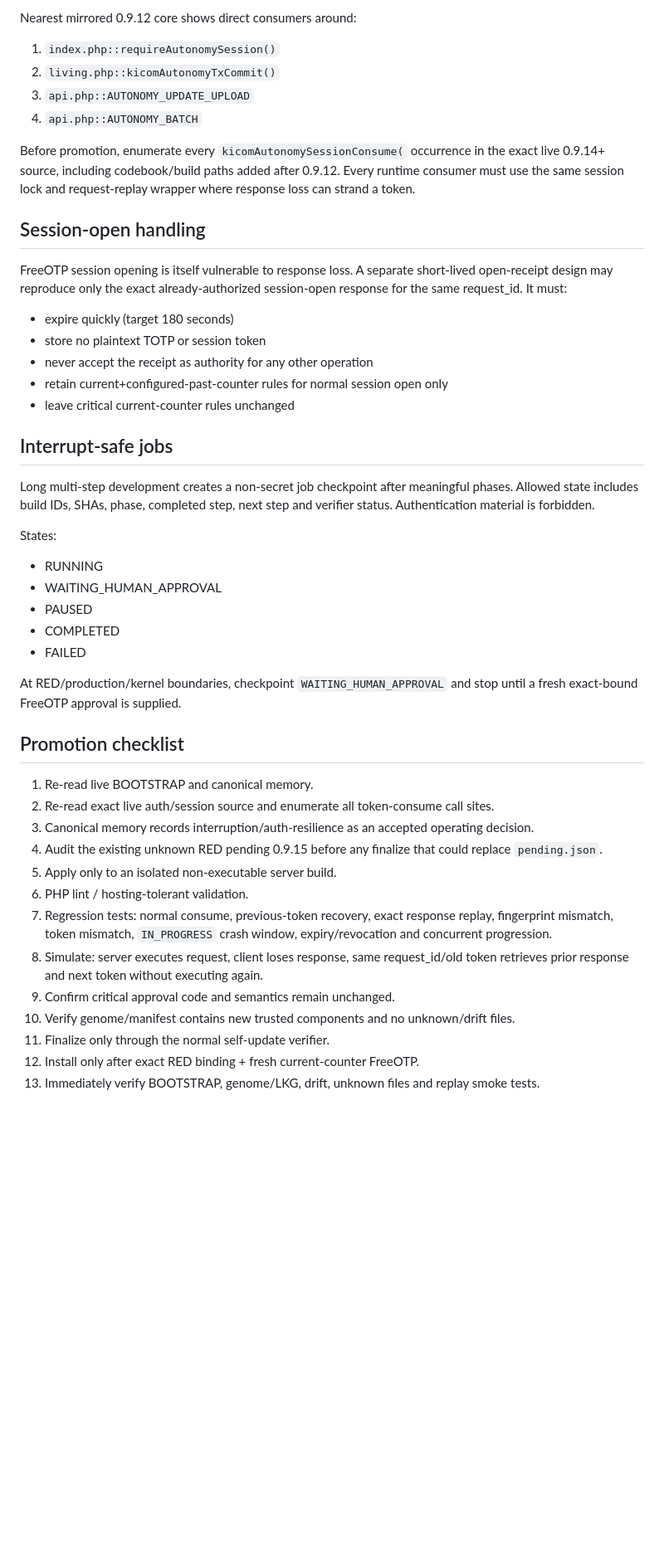
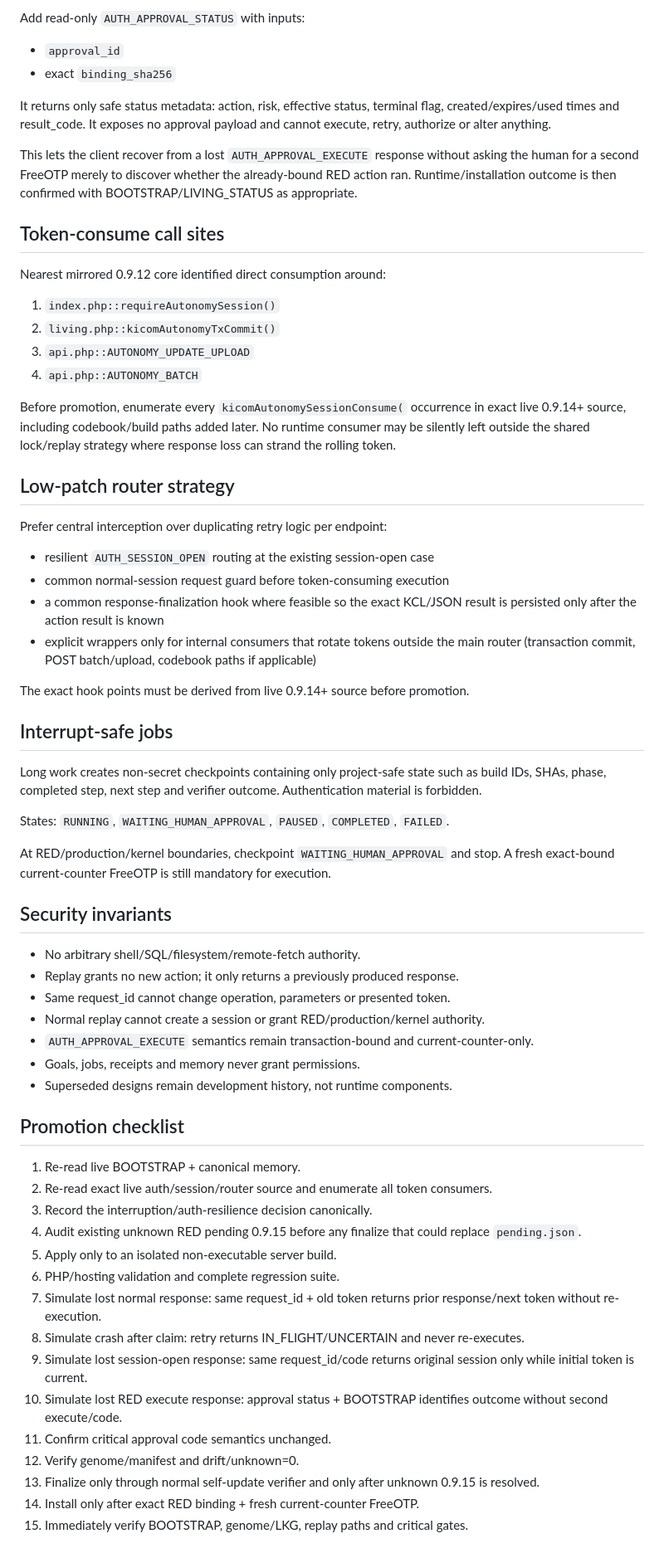
Before and after one commit to cschymura/kicom-update-mirror, a Markdown page: candidates/interrupt-auth-resilience-v1/INTEGRATION.md, the part around one of its changes. Shown at 83% size. Rendered like a GitHub page; blank space fills up the shorter version.

```diff
--- a/candidates/interrupt-auth-resilience-v1/INTEGRATION.md
+++ b/candidates/interrupt-auth-resilience-v1/INTEGRATION.md
@@ -53,49 +54,67 @@ Recommended replay TTL: 30 minutes, maximum 60 minutes. Replay never extends the
 
-Nearest mirrored 0.9.12 core shows direct consumers around:
+Add read-only `AUTH_APPROVAL_STATUS` with inputs:
+
+- `approval_id`
+- exact `binding_sha256`
+
+It returns only safe status metadata: action, risk, effective status, terminal flag, created/expires/used times and result_code. It exposes no approval payload and cannot execute, retry, authorize or alter anything.
+
+This lets the client recover from a lost `AUTH_APPROVAL_EXECUTE` response without asking the human for a second FreeOTP merely to discover whether the already-bound RED action ran. Runtime/installation outcome is then confirmed with BOOTSTRAP/LIVING_STATUS as appropriate.
+
+## Token-consume call sites
+
+Nearest mirrored 0.9.12 core identified direct consumption around:
 
 1. `index.php::requireAutonomySession()`
 2. `living.php::kicomAutonomyTxCommit()`
 3. `api.php::AUTONOMY_UPDATE_UPLOAD`
 4. `api.php::AUTONOMY_BATCH`
 
-Before promotion, enumerate every `kicomAutonomySessionConsume(` occurrence in the exact live 0.9.14+ source, including codebook/build paths added after 0.9.12. Every runtime consumer must use the same session lock and request-replay wrapper where response loss can strand a token.
+Before promotion, enumerate every `kicomAutonomySessionConsume(` occurrence in exact live 0.9.14+ source, including codebook/build paths added later. No runtime consumer may be silently left outside the shared lock/replay strategy where response loss can strand the rolling token.
 
-## Session-open handling
+## Low-patch router strategy
 
-FreeOTP session opening is itself vulnerable to response loss. A separate short-lived open-receipt design may reproduce only the exact already-authorized session-open response for the same request_id. It must:
+Prefer central interception over duplicating retry logic per endpoint:
 
-- expire quickly (target 180 seconds)
-- store no plaintext TOTP or session token
-- never accept the receipt as authority for any other operation
-- retain current+configured-past-counter rules for normal session open only
-- leave critical current-counter rules unchanged
+- resilient `AUTH_SESSION_OPEN` routing at the existing session-open case
+- common normal-session request guard before token-consuming execution
+- a common response-finalization hook where feasible so the exact KCL/JSON result is persisted only after the action result is known
+- explicit wrappers only for internal consumers that rotate tokens outside the main router (transaction commit, POST batch/upload, codebook paths if applicable)
+
+The exact hook points must be derived from live 0.9.14+ source before promotion.
 
 ## Interrupt-safe jobs
 
-Long multi-step development creates a non-secret job checkpoint after meaningful phases. Allowed state includes build IDs, SHAs, phase, completed step, next step and verifier status. Authentication material is forbidden.
+Long work creates non-secret checkpoints containing only project-safe state such as build IDs, SHAs, phase, completed step, next step and verifier outcome. Authentication material is forbidden.
 
-States:
+States: `RUNNING`, `WAITING_HUMAN_APPROVAL`, `PAUSED`, `COMPLETED`, `FAILED`.
 
-- RUNNING
-- WAITING_HUMAN_APPROVAL
-- PAUSED
-- COMPLETED
-- FAILED
+At RED/production/kernel boundaries, checkpoint `WAITING_HUMAN_APPROVAL` and stop. A fresh exact-bound current-counter FreeOTP is still mandatory for execution.
 
-At RED/production/kernel boundaries, checkpoint `WAITING_HUMAN_APPROVAL` and stop until a fresh exact-bound FreeOTP approval is supplied.
+## Security invariants
+
+- No arbitrary shell/SQL/filesystem/remote-fetch authority.
+- Replay grants no new action; it only returns a previously produced response.
+- Same request_id cannot change operation, parameters or presented token.
+- Normal replay cannot create a session or grant RED/production/kernel authority.
+- `AUTH_APPROVAL_EXECUTE` semantics remain transaction-bound and current-counter-only.
+- Goals, jobs, receipts and memory never grant permissions.
+- Superseded designs remain development history, not runtime components.
 
 ## Promotion checklist
 
-1. Re-read live BOOTSTRAP and canonical memory.
-2. Re-read exact live auth/session source and enumerate all token-consume call sites.
-3. Canonical memory records interruption/auth-resilience as an accepted operating decision.
-4. Audit the existing unknown RED pending 0.9.15 before any finalize that could replace `pending.json`.
+1. Re-read live BOOTSTRAP + canonical memory.
+2. Re-read exact live auth/session/router source and enumerate all token consumers.
+3. Record the interruption/auth-resilience decision canonically.
+4. Audit existing unknown RED pending 0.9.15 before any finalize that could replace `pending.json`.
 5. Apply only to an isolated non-executable server build.
-6. PHP lint / hosting-tolerant validation.
-7. Regression tests: normal consume, previous-token recovery, exact response replay, fingerprint mismatch, token mismatch, `IN_PROGRESS` crash window, expiry/revocation and concurrent progression.
-8. Simulate: server executes request, client loses response, same request_id/old token retrieves prior response and next token without executing again.
-9. Confirm critical approval code and semantics remain unchanged.
-10. Verify genome/manifest contains new trusted components and no unknown/drift files.
-11. Finalize only through the normal self-update verifier.
-12. Install only after exact RED binding + fresh current-counter FreeOTP.
-13. Immediately verify BOOTSTRAP, genome/LKG, drift, unknown files and replay smoke tests.
+6. PHP/hosting validation and complete regression suite.
+7. Simulate lost normal response: same request_id + old token returns prior response/next token without re-execution.
+8. Simulate crash after claim: retry returns IN_FLIGHT/UNCERTAIN and never re-executes.
+9. Simulate lost session-open response: same request_id/code returns original session only while initial token is current.
+10. Simulate lost RED execute response: approval status + BOOTSTRAP identifies outcome without second execute/code.
+11. Confirm critical approval code semantics unchanged.
+12. Verify genome/manifest and drift/unknown=0.
+13. Finalize only through normal self-update verifier and only after unknown 0.9.15 is resolved.
+14. Install only after exact RED binding + fresh current-counter FreeOTP.
+15. Immediately verify BOOTSTRAP, genome/LKG, replay paths and critical gates.
```
Also changed, not shown: other parts of candidates/interrupt-auth-resilience-v1/INTEGRATION.md (+37 -36 lines).
